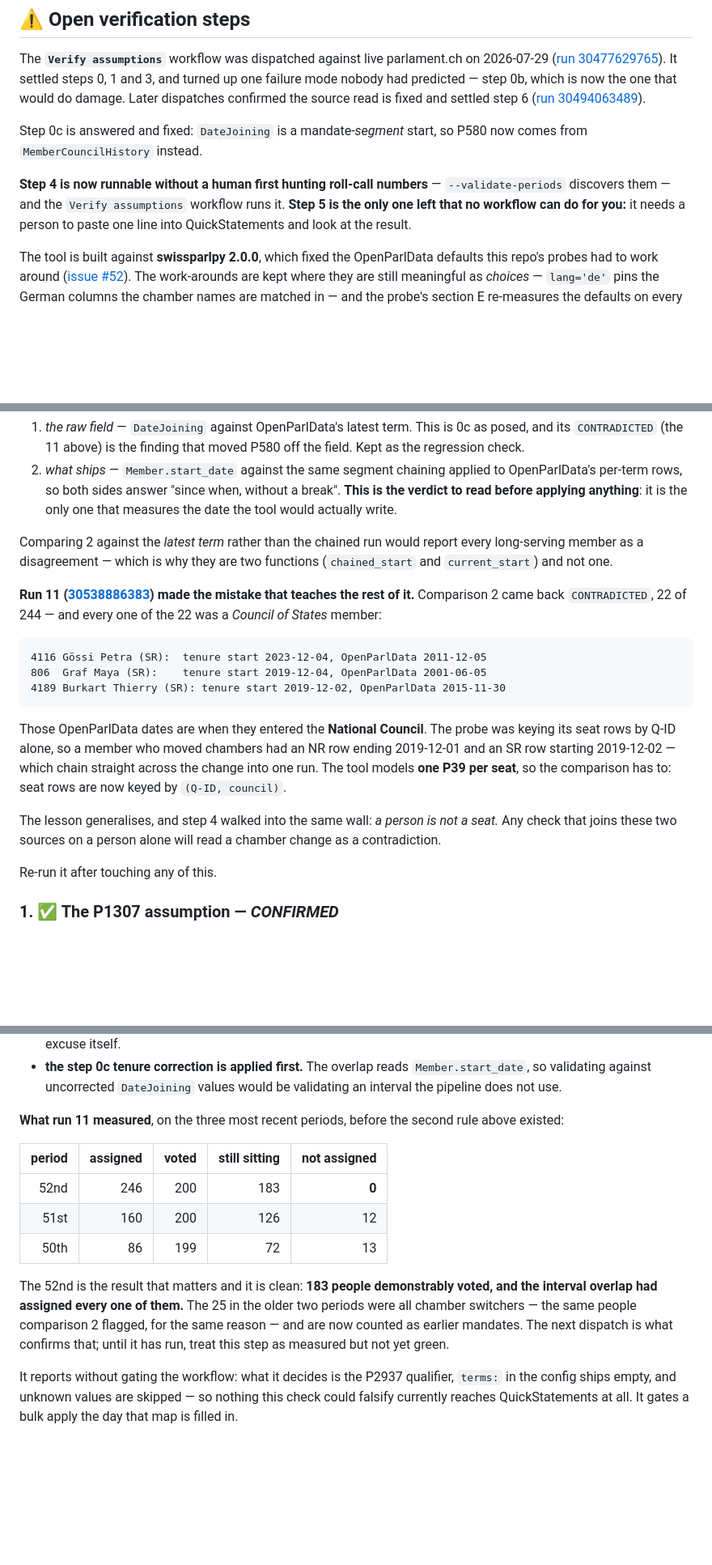
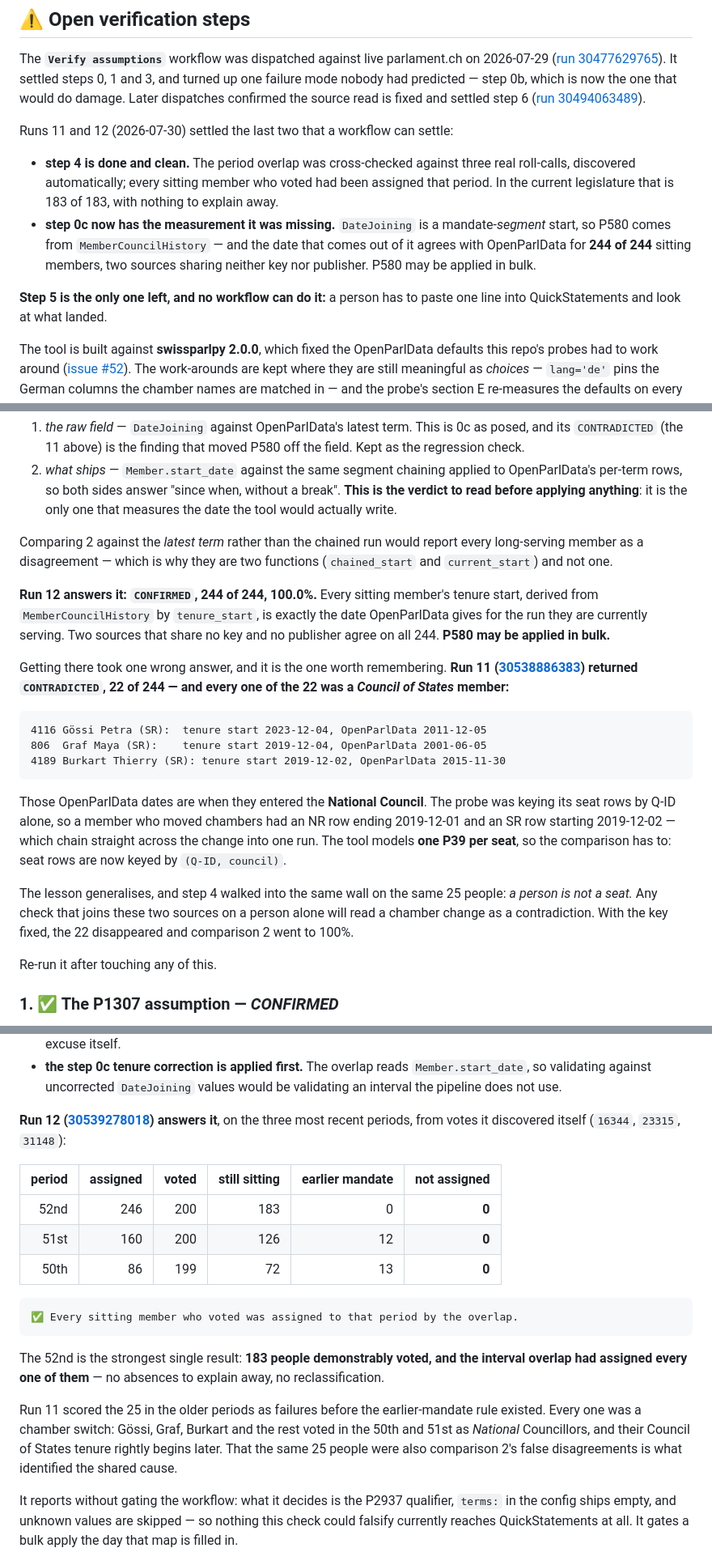
Before and after one commit to metaodi/wd-parliament, a Markdown page: README.md, 3 parts joined by grey strips. Shown at 81% size. Drawn GitHub-style; blank space fills up the shorter version.

Commit message:
Record what runs 11 and 12 settled: steps 0c and 4 are answered
Run 12 against the fixed keying: comparison 2 reads CONFIRMED, 244 of 244,
100.0%. The tenure start `tenure_start` derives from MemberCouncilHistory is
exactly the date OpenParlData gives for the run each member is currently
serving — two sources sharing neither key nor publisher, agreeing on every
one. P580 may be applied in bulk, which is what step 0c was asking.

Step 4 is clean in the same run, from votes it discovered itself: every
sitting member who voted was assigned that period. The 52nd is the result
without caveats — 183 of 183, nothing reclassified. The 25 in the 50th and
51st are recorded as earlier mandates, which is what they are.

Step 6 gains an answer rather than an argument: the two sources' dates are
now identical, so switching can no longer be argued on accuracy. What remains
is shape — per-term rows give P2937 for free and reach back to 1853 — against
an OData read that is written, tested and verified end to end. The
party/group Q-IDs can be taken from OpenParlData without changing source.

Step 5 is the only step left, and it needs a person.

Co-Authored-By: Claude Opus 5 <noreply@anthropic.com>
Claude-Session: https://claude.ai/code/session_014u5EAAUN4bpqPZdYhewtRP

````diff
--- a/README.md
+++ b/README.md
@@ -38,13 +38,20 @@ predicted — step 0b, which is now the one that would do damage. Later
 dispatches confirmed the source read is fixed and settled step 6
 ([run 30494063489](https://github.com/metaodi/wd-parliament/actions/runs/30494063489)).
 
-Step 0c is answered and fixed: `DateJoining` is a mandate-*segment* start, so
-P580 now comes from `MemberCouncilHistory` instead.
+Runs 11 and 12 (2026-07-30) settled the last two that a workflow can settle:
 
-**Step 4 is now runnable without a human first hunting roll-call numbers** —
-`--validate-periods` discovers them — and the `Verify assumptions` workflow
-runs it. **Step 5 is the only one left that no workflow can do for you:** it
-needs a person to paste one line into QuickStatements and look at the result.
+- **step 4 is done and clean.** The period overlap was cross-checked against
+  three real roll-calls, discovered automatically; every sitting member who
+  voted had been assigned that period. In the current legislature that is 183
+  of 183, with nothing to explain away.
+- **step 0c now has the measurement it was missing.** `DateJoining` is a
+  mandate-*segment* start, so P580 comes from `MemberCouncilHistory` — and the
+  date that comes out of it agrees with OpenParlData for **244 of 244** sitting
+  members, two sources sharing neither key nor publisher. P580 may be applied
+  in bulk.
+
+**Step 5 is the only one left, and no workflow can do it:** a person has to
+paste one line into QuickStatements and look at what landed.
 
 The tool is built against **swissparlpy 2.0.0**, which fixed the OpenParlData
 defaults this repo's probes had to work around
@@ -205,10 +212,16 @@ Comparing 2 against the *latest term* rather than the chained run would report
 every long-serving member as a disagreement — which is why they are two
 functions (`chained_start` and `current_start`) and not one.
 
+**Run 12 answers it: `CONFIRMED`, 244 of 244, 100.0%.** Every sitting member's
+tenure start, derived from `MemberCouncilHistory` by `tenure_start`, is exactly
+the date OpenParlData gives for the run they are currently serving. Two sources
+that share no key and no publisher agree on all 244. **P580 may be applied in
+bulk.**
+
+Getting there took one wrong answer, and it is the one worth remembering.
 **Run 11 ([30538886383](https://github.com/metaodi/wd-parliament/actions/runs/30538886383))
-made the mistake that teaches the rest of it.** Comparison 2 came back
-`CONTRADICTED`, 22 of 244 — and every one of the 22 was a *Council of States*
-member:
+returned `CONTRADICTED`, 22 of 244 — and every one of the 22 was a *Council of
+States* member:**
 
 ```
 4116 Gössi Petra (SR):  tenure start 2023-12-04, OpenParlData 2011-12-05
@@ -222,9 +235,10 @@ had an NR row ending 2019-12-01 and an SR row starting 2019-12-02 — which chai
 straight across the change into one run. The tool models **one P39 per seat**,
 so the comparison has to: seat rows are now keyed by `(Q-ID, council)`.
 
-The lesson generalises, and step 4 walked into the same wall: *a person is not
-a seat.* Any check that joins these two sources on a person alone will read a
-chamber change as a contradiction.
+The lesson generalises, and step 4 walked into the same wall on the same 25
+people: *a person is not a seat.* Any check that joins these two sources on a
+person alone will read a chamber change as a contradiction. With the key fixed,
+the 22 disappeared and comparison 2 went to 100%.
 
 Re-run it after touching any of this.
 
@@ -393,21 +407,29 @@ at all:
   `Member.start_date`, so validating against uncorrected `DateJoining` values
   would be validating an interval the pipeline does not use.
 
-**What run 11 measured**, on the three most recent periods, before the second
-rule above existed:
+**Run 12 ([30539278018](https://github.com/metaodi/wd-parliament/actions/runs/30539278018))
+answers it**, on the three most recent periods, from votes it discovered
+itself (`16344`, `23315`, `31148`):
 
-| period | assigned | voted | still sitting | not assigned |
-| ---: | ---: | ---: | ---: | ---: |
-| 52nd | 246 | 200 | 183 | **0** |
-| 51st | 160 | 200 | 126 | 12 |
-| 50th | 86 | 199 | 72 | 13 |
+| period | assigned | voted | still sitting | earlier mandate | **not assigned** |
+| ---: | ---: | ---: | ---: | ---: | ---: |
+| 52nd | 246 | 200 | 183 | 0 | **0** |
+| 51st | 160 | 200 | 126 | 12 | **0** |
+| 50th | 86 | 199 | 72 | 13 | **0** |
 
-The 52nd is the result that matters and it is clean: **183 people demonstrably
-voted, and the interval overlap had assigned every one of them.** The 25 in the
-older two periods were all chamber switchers — the same people comparison 2
-flagged, for the same reason — and are now counted as earlier mandates. The
-next dispatch is what confirms that; until it has run, treat this step as
-measured but not yet green.
+```
+✅ Every sitting member who voted was assigned to that period by the overlap.
+```
+
+The 52nd is the strongest single result: **183 people demonstrably voted, and
+the interval overlap had assigned every one of them** — no absences to explain
+away, no reclassification.
+
+Run 11 scored the 25 in the older periods as failures before the earlier-mandate
+rule existed. Every one was a chamber switch: Gössi, Graf, Burkart and the rest
+voted in the 50th and 51st as *National* Councillors, and their Council of
+States tenure rightly begins later. That the same 25 people were also
+comparison 2's false disagreements is what identified the shared cause.
 
 It reports without gating the workflow: what it decides is the P2937 qualifier,
 `terms:` in the config ships empty, and unknown values are skipped — so nothing
````
Also changed, not shown: other parts of README.md (+16 -1 lines), CLAUDE.md (+5 -0 lines).
